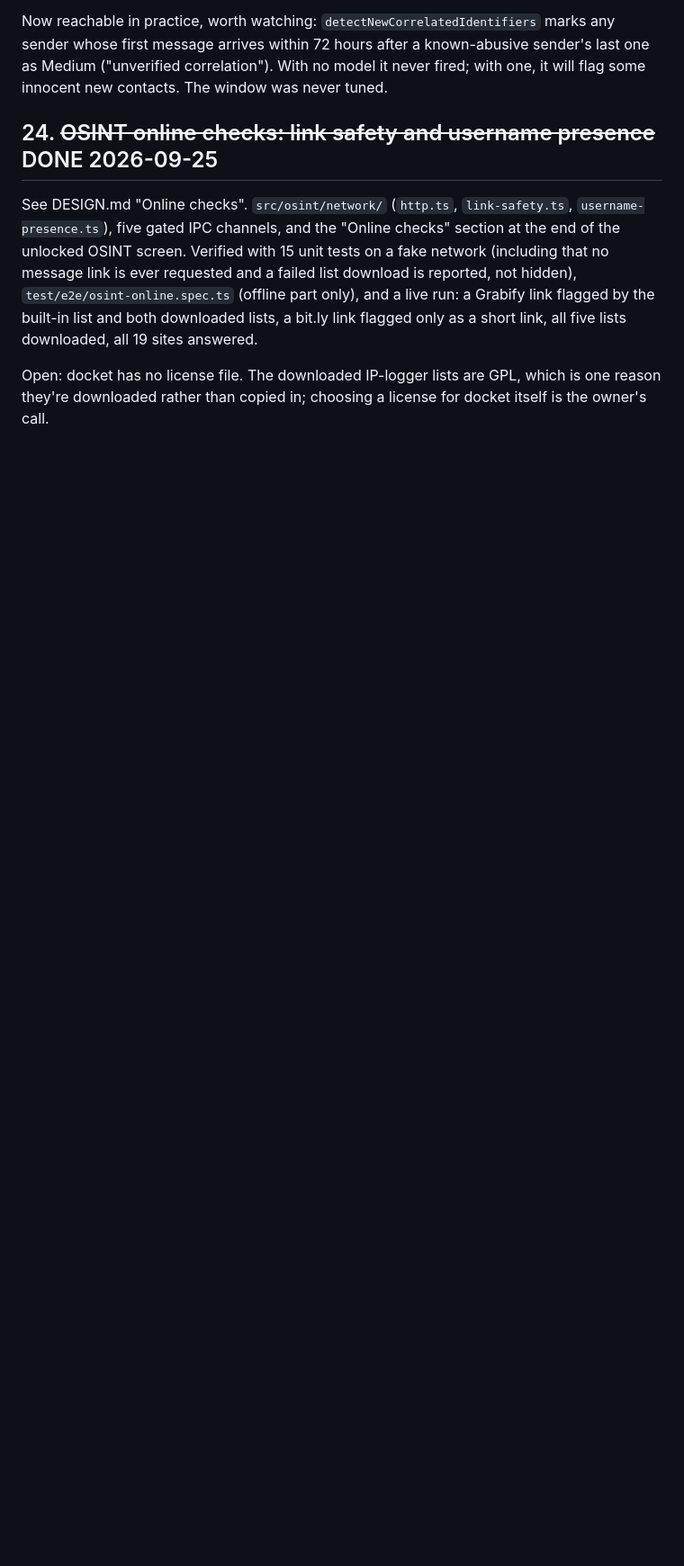
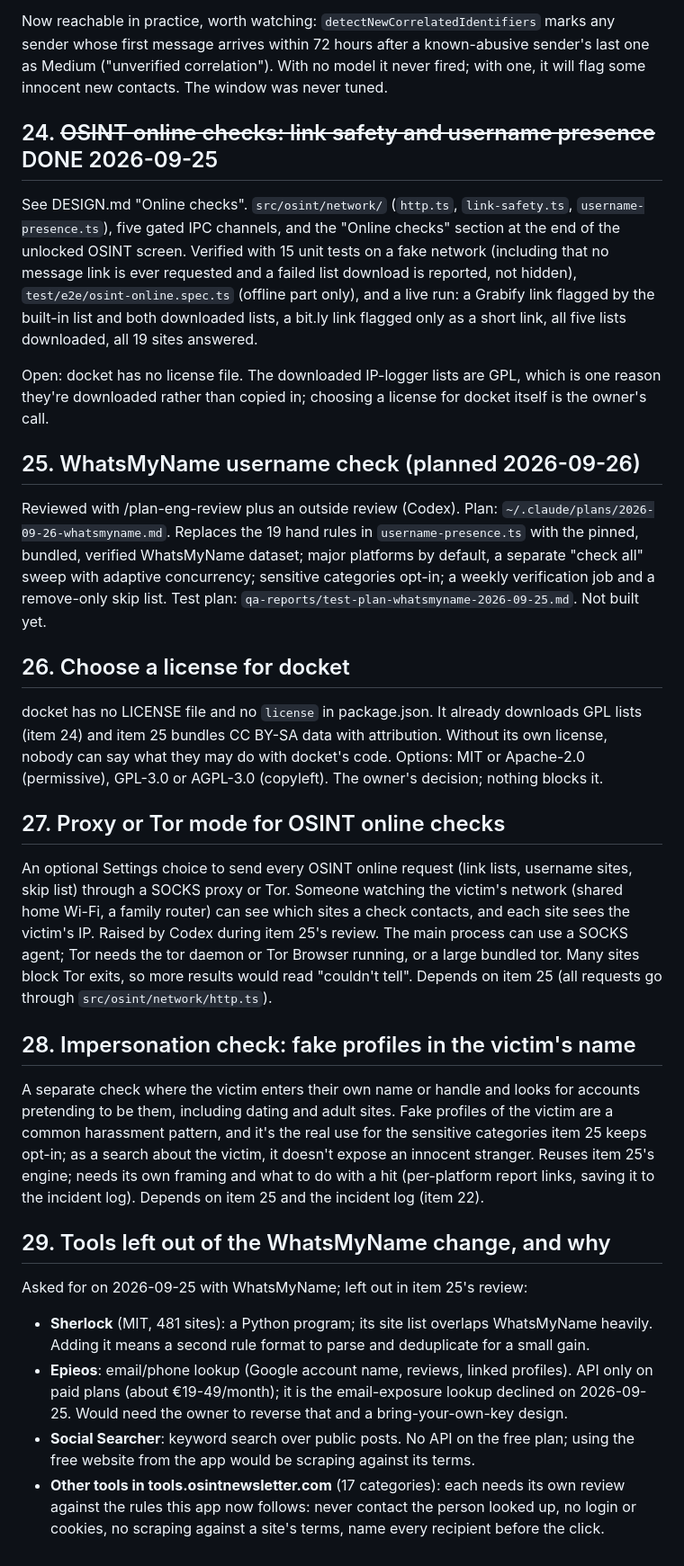
Before and after one commit to erikleon/anti-stalkerware, a Markdown page: TODOS.md, the part around the change. Shown at 90% size. Rendered like a GitHub page; blank space fills up the shorter version.

Commit message:
Plan the WhatsMyName username check; log related TODOs

```diff
--- a/TODOS.md
+++ b/TODOS.md
@@ -827,3 +827,62 @@ downloaded, all 19 sites answered.
 Open: docket has no license file. The downloaded IP-logger lists are GPL,
 which is one reason they're downloaded rather than copied in; choosing a
 license for docket itself is the owner's call.
+
+## 25. WhatsMyName username check (planned 2026-09-26)
+
+Reviewed with /plan-eng-review plus an outside review (Codex). Plan:
+`~/.claude/plans/2026-09-26-whatsmyname.md`. Replaces the 19 hand rules
+in `username-presence.ts` with the pinned, bundled, verified WhatsMyName
+dataset; major platforms by default, a separate "check all" sweep with
+adaptive concurrency; sensitive categories opt-in; a weekly verification
+job and a remove-only skip list. Test plan:
+`qa-reports/test-plan-whatsmyname-2026-09-25.md`. Not built yet.
+
+## 26. Choose a license for docket
+
+docket has no LICENSE file and no `license` in package.json. It already
+downloads GPL lists (item 24) and item 25 bundles CC BY-SA data with
+attribution. Without its own license, nobody can say what they may do
+with docket's code. Options: MIT or Apache-2.0 (permissive), GPL-3.0 or
+AGPL-3.0 (copyleft). The owner's decision; nothing blocks it.
+
+## 27. Proxy or Tor mode for OSINT online checks
+
+An optional Settings choice to send every OSINT online request (link
+lists, username sites, skip list) through a SOCKS proxy or Tor. Someone
+watching the victim's network (shared home Wi-Fi, a family router) can
+see which sites a check contacts, and each site sees the victim's IP.
+Raised by Codex during item 25's review. The main process can use a
+SOCKS agent; Tor needs the tor daemon or Tor Browser running, or a large
+bundled tor. Many sites block Tor exits, so more results would read
+"couldn't tell". Depends on item 25 (all requests go through
+`src/osint/network/http.ts`).
+
+## 28. Impersonation check: fake profiles in the victim's name
+
+A separate check where the victim enters their own name or handle and
+looks for accounts pretending to be them, including dating and adult
+sites. Fake profiles of the victim are a common harassment pattern, and
+it's the real use for the sensitive categories item 25 keeps opt-in; as
+a search about the victim, it doesn't expose an innocent stranger. Reuses
+item 25's engine; needs its own framing and what to do with a hit
+(per-platform report links, saving it to the incident log). Depends on
+item 25 and the incident log (item 22).
+
+## 29. Tools left out of the WhatsMyName change, and why
+
+Asked for on 2026-09-25 with WhatsMyName; left out in item 25's review:
+- **Sherlock** (MIT, 481 sites): a Python program; its site list
+  overlaps WhatsMyName heavily. Adding it means a second rule format to
+  parse and deduplicate for a small gain.
+- **Epieos**: email/phone lookup (Google account name, reviews, linked
+  profiles). API only on paid plans (about €19-49/month); it is the
+  email-exposure lookup declined on 2026-09-25. Would need the owner to
+  reverse that and a bring-your-own-key design.
+- **Social Searcher**: keyword search over public posts. No API on the
+  free plan; using the free website from the app would be scraping
+  against its terms.
+- **Other tools in tools.osintnewsletter.com** (17 categories): each needs
+  its own review against the rules this app now follows: never contact
+  the person looked up, no login or cookies, no scraping against a site's
+  terms, name every recipient before the click.
```
Also changed, not shown: qa-reports/test-plan-whatsmyname-2026-09-25.md (added, +39 -0 lines).
